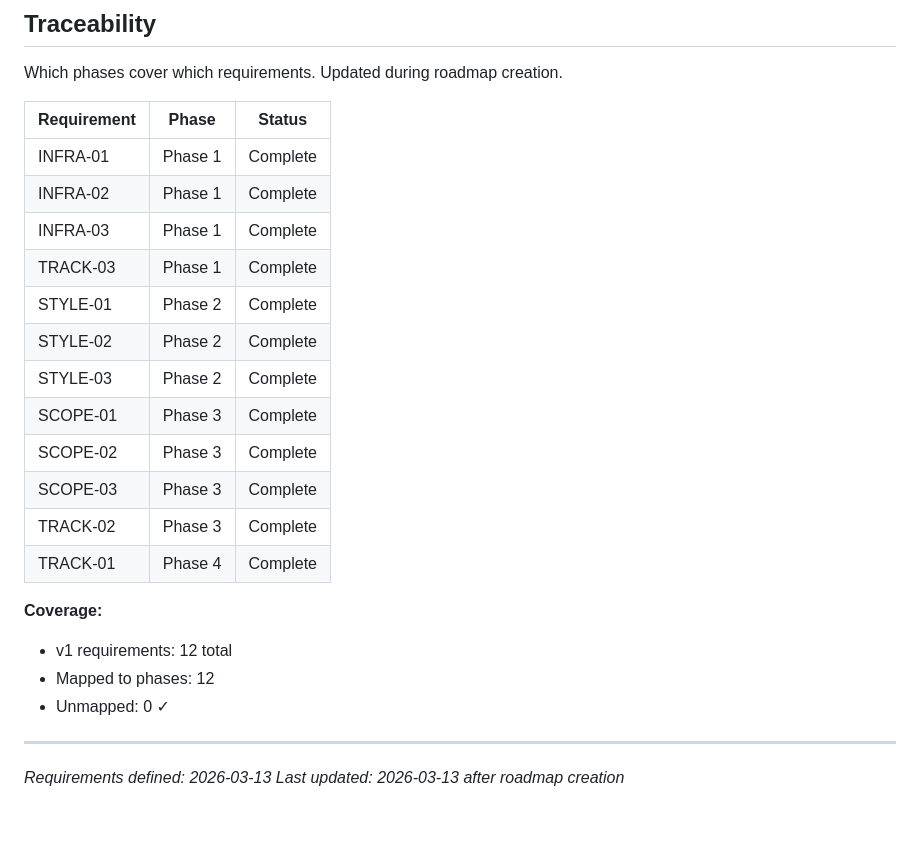
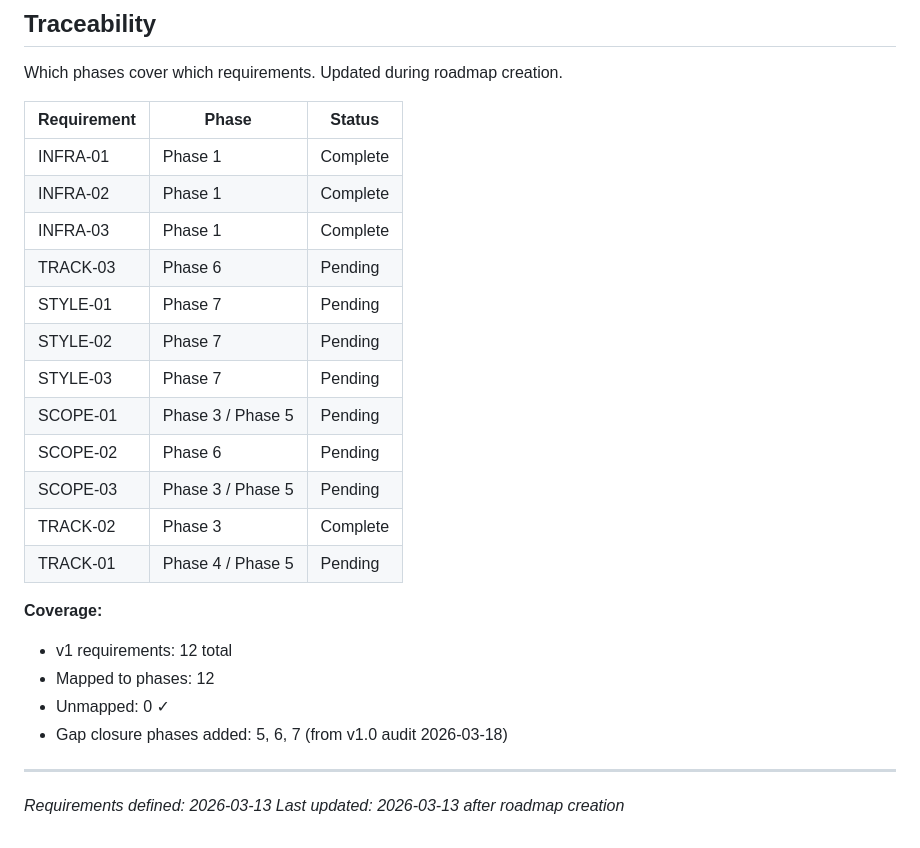
Before and after one commit to lyonsv/chrome-builder, a Markdown page: .planning/REQUIREMENTS.md, the part around one of its changes. GitHub-like rendering.

```diff
--- a/.planning/REQUIREMENTS.md
+++ b/.planning/REQUIREMENTS.md
@@ -61,20 +61,21 @@ Which phases cover which requirements. Updated during roadmap creation.
 | INFRA-01 | Phase 1 | Complete |
 | INFRA-02 | Phase 1 | Complete |
 | INFRA-03 | Phase 1 | Complete |
-| TRACK-03 | Phase 1 | Complete |
-| STYLE-01 | Phase 2 | Complete |
-| STYLE-02 | Phase 2 | Complete |
-| STYLE-03 | Phase 2 | Complete |
-| SCOPE-01 | Phase 3 | Complete |
-| SCOPE-02 | Phase 3 | Complete |
-| SCOPE-03 | Phase 3 | Complete |
+| TRACK-03 | Phase 6 | Pending |
+| STYLE-01 | Phase 7 | Pending |
+| STYLE-02 | Phase 7 | Pending |
+| STYLE-03 | Phase 7 | Pending |
+| SCOPE-01 | Phase 3 / Phase 5 | Pending |
+| SCOPE-02 | Phase 6 | Pending |
+| SCOPE-03 | Phase 3 / Phase 5 | Pending |
 | TRACK-02 | Phase 3 | Complete |
-| TRACK-01 | Phase 4 | Complete |
+| TRACK-01 | Phase 4 / Phase 5 | Pending |
 
 **Coverage:**
 - v1 requirements: 12 total
 - Mapped to phases: 12
 - Unmapped: 0 ✓
+- Gap closure phases added: 5, 6, 7 (from v1.0 audit 2026-03-18)
 
 ---
 *Requirements defined: 2026-03-13*
```
Also changed, not shown: other parts of .planning/REQUIREMENTS.md (+5 -5 lines), .planning/ROADMAP.md (+33 -2 lines).
